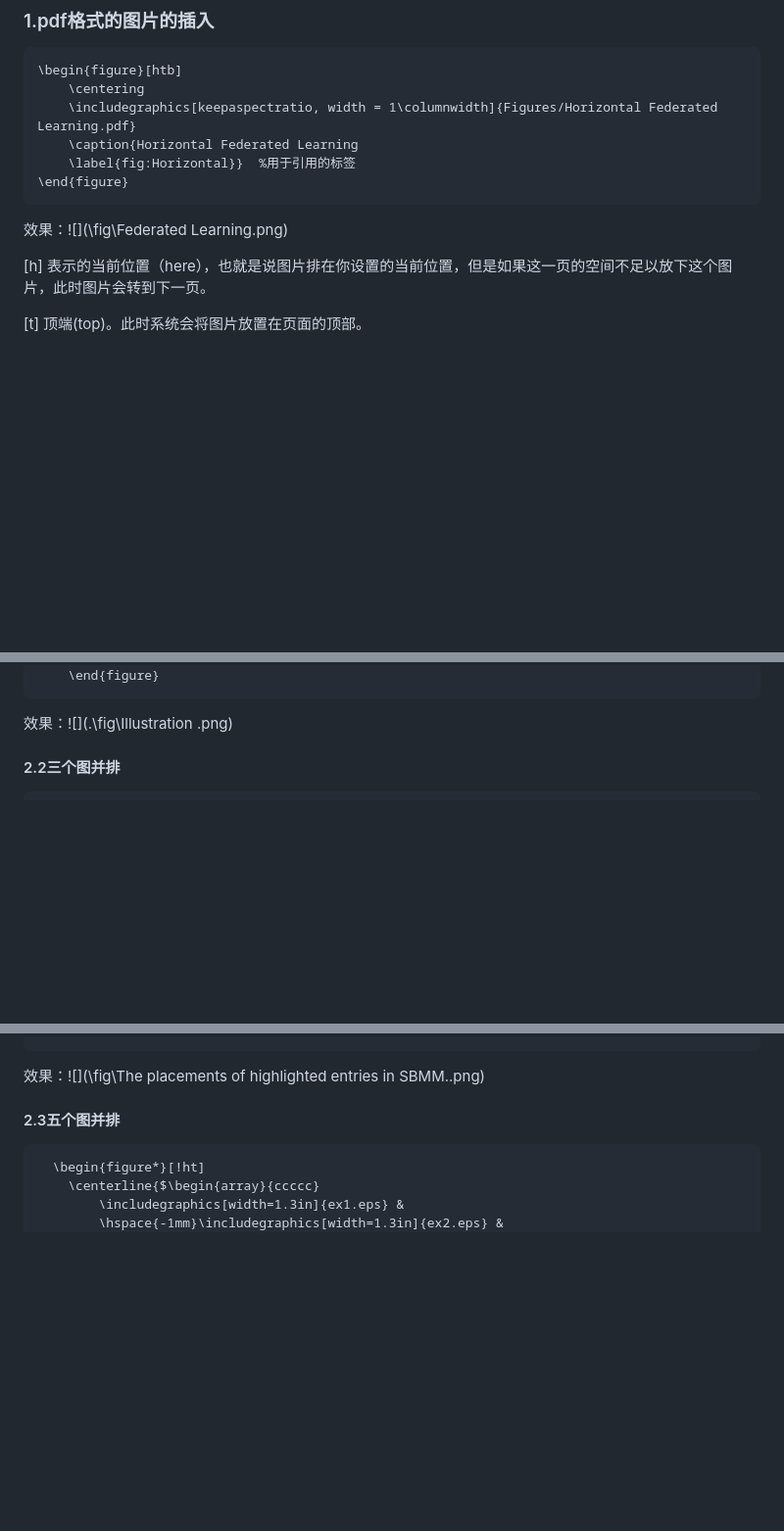
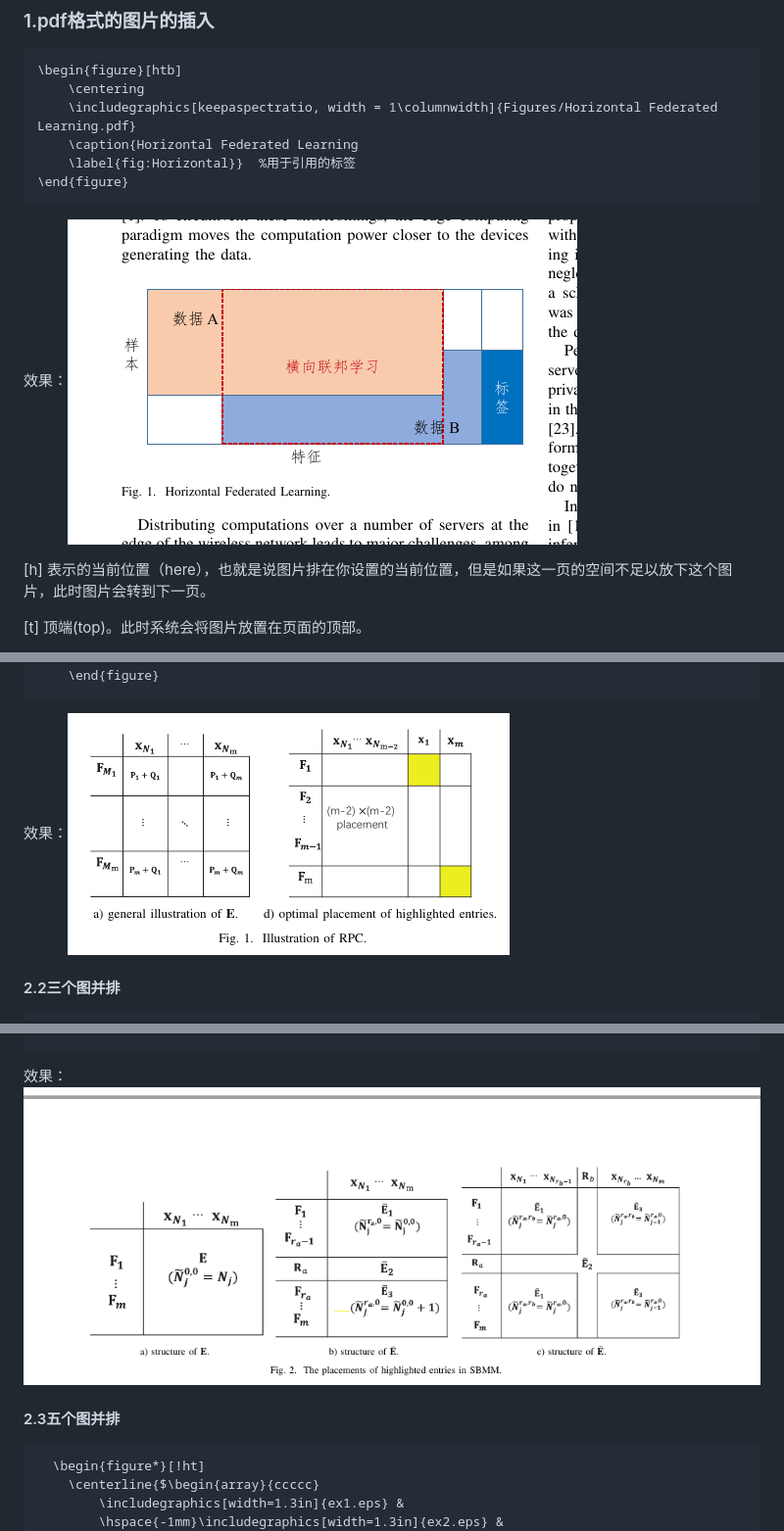
Before and after one commit to jiangwei99/LaTex-Learn, a Markdown page: README.md, 3 parts joined by grey strips. Shown: that part at 98% size. Rendered like a GitHub page; blank space fills up the shorter version.

Commit message:
rename

````diff
--- a/README.md
+++ b/README.md
@@ -15,7 +15,7 @@
 \end{figure}
 ```
 
-效果：![](\fig\Federated Learning.png)
+效果：![Federated_Learning](fig/Federated_Learning.png)
 
 
 
@@ -43,7 +43,7 @@
  	\end{figure}
 ```
 
-效果：![](.\fig\Illustration .png)
+效果：![Illustration](fig/Illustration.png)
 
 #### 2.2三个图并排
 
@@ -63,7 +63,7 @@
   \end{figure*}
 ```
 
-效果：![](\fig\The placements of highlighted entries in SBMM..png)
+效果：![The_placements_of_highlighted_entries_in_SBMM](fig/The_placements_of_highlighted_entries_in_SBMM.png)
 
 #### 2.3五个图并排
 
````
Also changed, not shown: other parts of README.md (+2 -2 lines), fig/Examples_of_the_placement_of_highlighted_entries.png (renamed from fig/Examples of the placement of highlighted entries.png), fig/Federated_Learning.png (renamed from fig/Federated Learning.png), fig/Illustration.png (renamed from fig/Illustration .png), fig/The_Optimal_Values_of_$_Q_$_with_a_Given_Placement_of_Highlighted_Entries.png (renamed from fig/The Optimal Values of $ Q $ with a Given Placement of Highlighted Entries..png), fig/The_placements_of_highlighted_entries_in_SBMM.png (renamed from fig/The placements of highlighted entries in SBMM..png).
